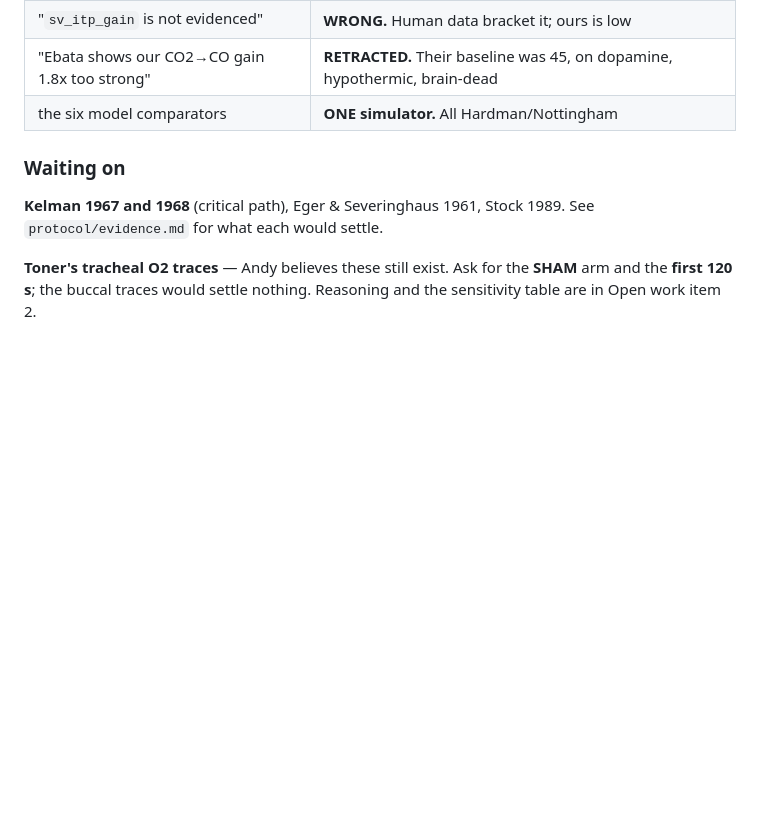
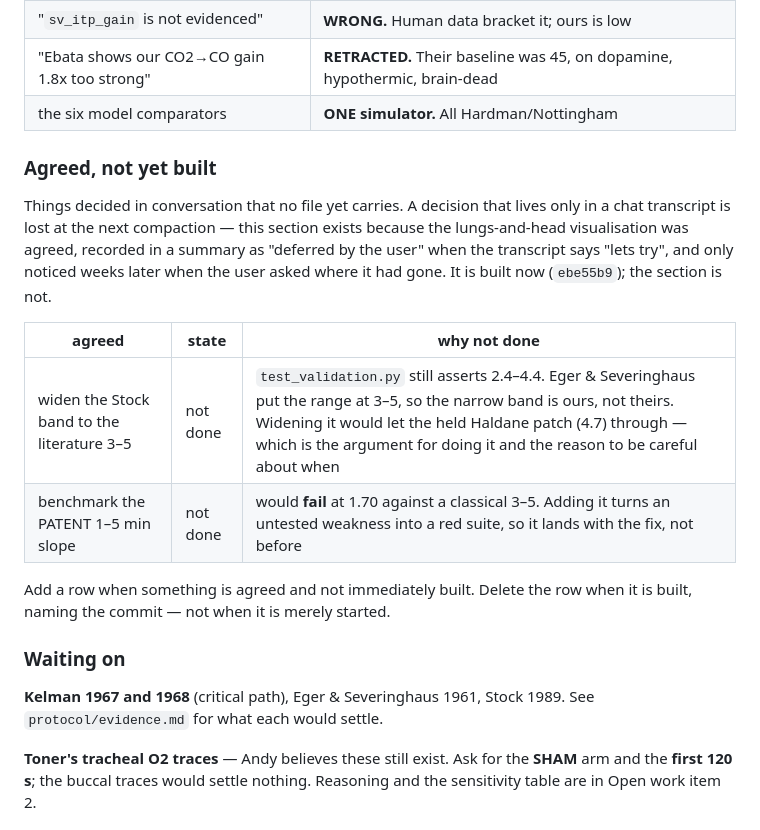
Before and after one commit to Andy-Prusa/Test, a Markdown page: HANDOVER.md, the part around the change. GitHub-like rendering; blank space fills up the shorter version.

Commit message:
Record agreed-but-unbuilt decisions in HANDOVER
A decision made in conversation and not immediately built has no home in
this repository, so it survives only as long as the chat transcript. The
lungs-and-head visualisation was agreed, then recorded in a compaction
summary as "deferred by the user" when the transcript says "lets try",
and went unnoticed until the user asked where it had gone.

Adds an "Agreed, not yet built" table to the Current state section, seeded
with the two changes already decided and deliberately not made: widening
the Stock band to the literature 3-5, and benchmarking the patent 1-5 min
slope. Both quoted values were checked against the files that hold them
(test_validation.py asserts 2.4-4.4; handover_numbers.py checks 1.70).

Documentation only; no model or test changes.

Co-Authored-By: Claude Opus 5 <noreply@anthropic.com>
Claude-Session: https://claude.ai/code/session_01JiDeVmqMwZ38LP4ryvYAFp

```diff
--- a/HANDOVER.md
+++ b/HANDOVER.md
@@ -67,6 +67,23 @@ real defect elsewhere.
 | "`sv_itp_gain` is not evidenced" | **WRONG.** Human data bracket it; ours is low |
 | "Ebata shows our CO2→CO gain 1.8x too strong" | **RETRACTED.** Their baseline was 45, on dopamine, hypothermic, brain-dead |
 | the six model comparators | **ONE simulator.** All Hardman/Nottingham |
+
+### Agreed, not yet built
+
+Things decided in conversation that no file yet carries. A decision that lives
+only in a chat transcript is lost at the next compaction — this section exists
+because the lungs-and-head visualisation was agreed, recorded in a summary as
+"deferred by the user" when the transcript says "lets try", and only noticed
+weeks later when the user asked where it had gone. It is built now (`ebe55b9`);
+the section is not.
+
+| agreed | state | why not done |
+|---|---|---|
+| widen the Stock band to the literature 3–5 | not done | `test_validation.py` still asserts 2.4–4.4. Eger & Severinghaus put the range at 3–5, so the narrow band is ours, not theirs. Widening it would let the held Haldane patch (4.7) through — which is the argument for doing it and the reason to be careful about when |
+| benchmark the PATENT 1–5 min slope | not done | would **fail** at 1.70 against a classical 3–5. Adding it turns an untested weakness into a red suite, so it lands with the fix, not before |
+
+Add a row when something is agreed and not immediately built. Delete the row
+when it is built, naming the commit — not when it is merely started.
 
 ### Waiting on
 
```
